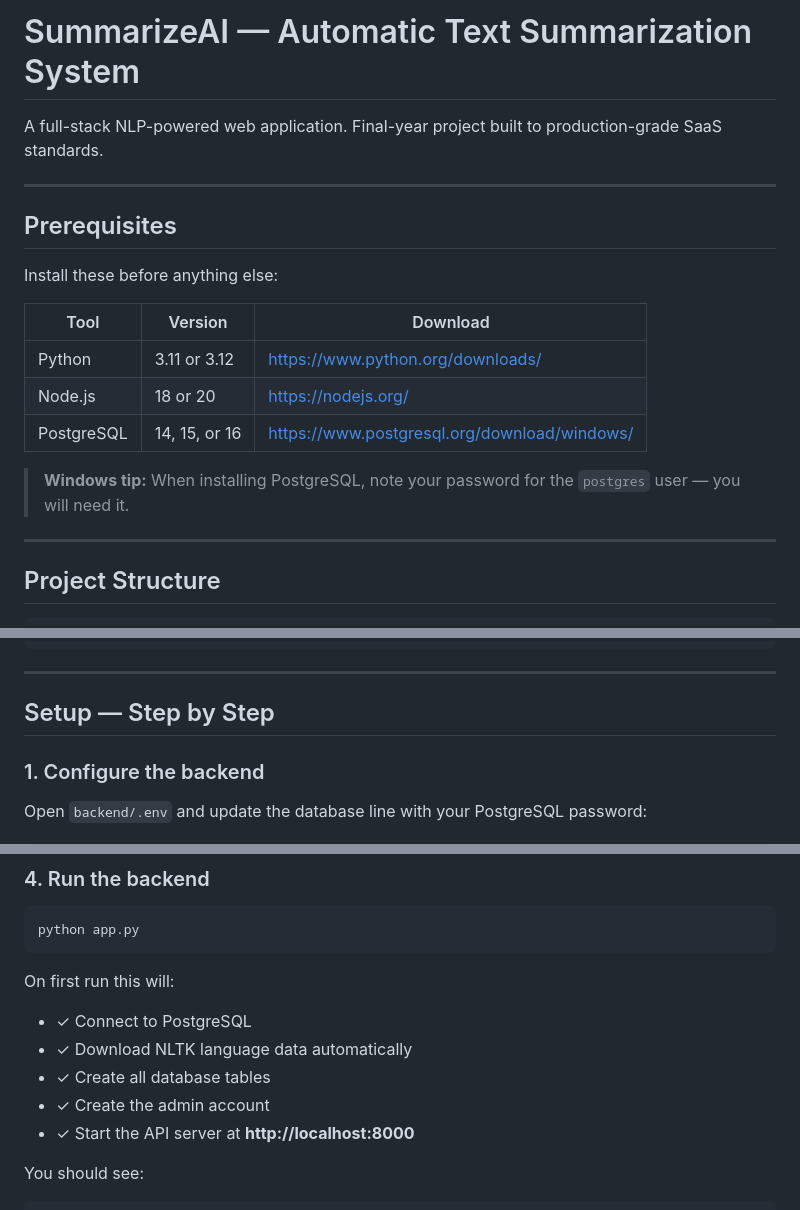
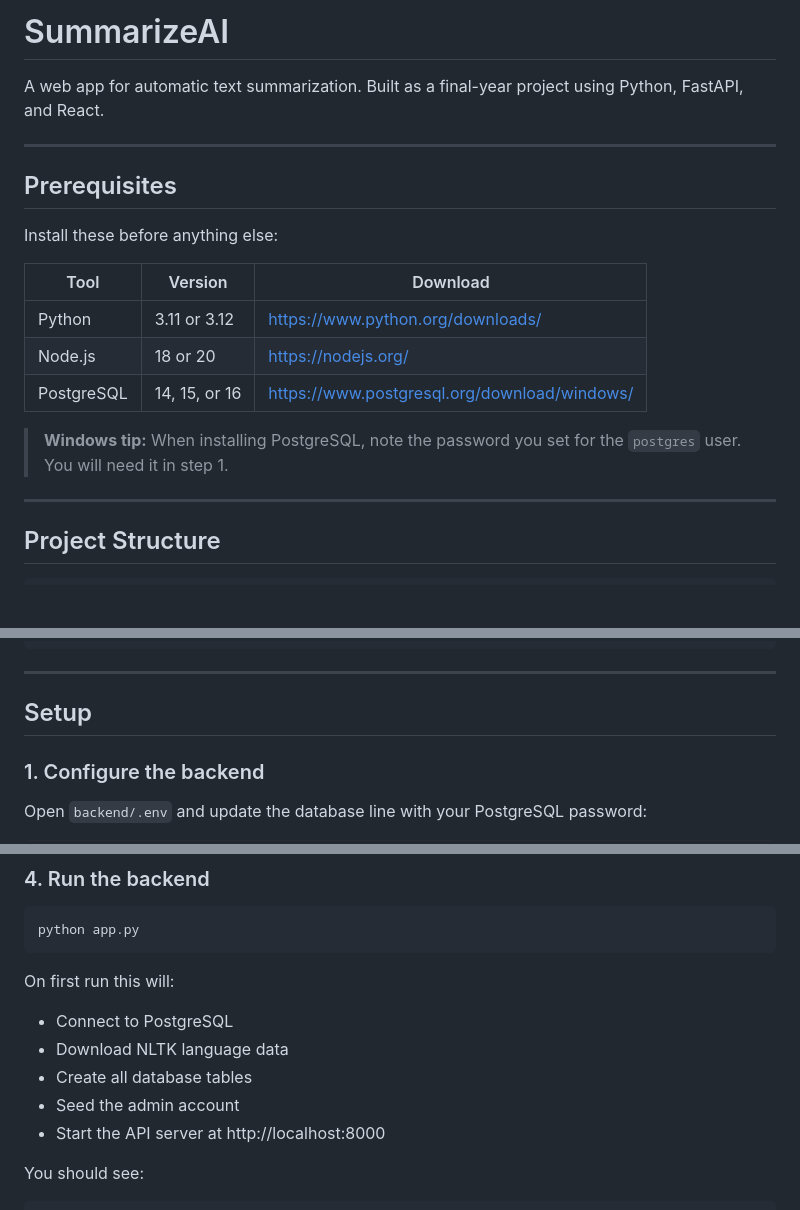
Before and after one commit to KelvinOfori2/SummarizeAi, a Markdown page: README.md, 3 parts joined by grey strips. GitHub-like rendering; blank space fills up the shorter version.

````diff
--- a/README.md
+++ b/README.md
@@ -1,6 +1,6 @@
-# SummarizeAI — Automatic Text Summarization System
+# SummarizeAI
 
-A full-stack NLP-powered web application. Final-year project built to production-grade SaaS standards.
+A web app for automatic text summarization. Built as a final-year project using Python, FastAPI, and React.
 
 ---
 
@@ -14,7 +14,7 @@ Install these before anything else:
 | Node.js | 18 or 20 | https://nodejs.org/ |
 | PostgreSQL | 14, 15, or 16 | https://www.postgresql.org/download/windows/ |
 
-> **Windows tip:** When installing PostgreSQL, note your password for the `postgres` user — you will need it.
+> **Windows tip:** When installing PostgreSQL, note the password you set for the `postgres` user. You will need it in step 1.
 
 ---
 
@@ -38,7 +38,7 @@ summarize-ai/
 
 ---
 
-## Setup — Step by Step
+## Setup
 
 ### 1. Configure the backend
 
@@ -90,11 +90,11 @@ python app.py
 ```
 
 On first run this will:
-- ✓ Connect to PostgreSQL
-- ✓ Download NLTK language data automatically
-- ✓ Create all database tables
-- ✓ Create the admin account
-- ✓ Start the API server at **http://localhost:8000**
+- Connect to PostgreSQL
+- Download NLTK language data
+- Create all database tables
+- Seed the admin account
+- Start the API server at http://localhost:8000
 
 You should see:
 
````
Also changed, not shown: other parts of README.md (+4 -4 lines).
